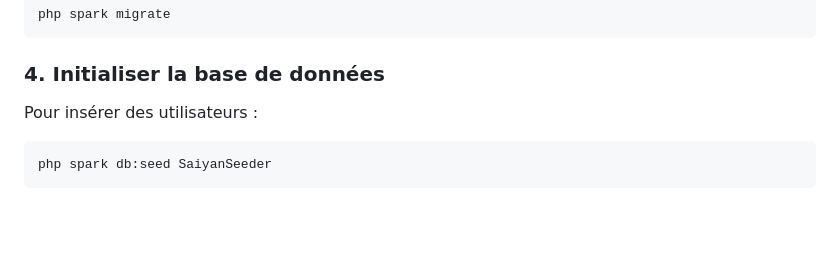
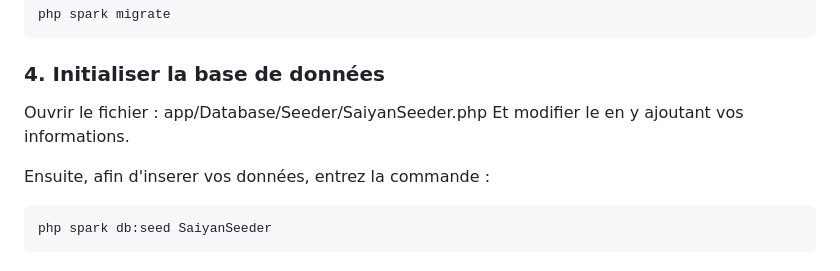
Before and after one commit to Drmama343/Saiyans-Coaching-BALM, a Markdown page: README.md, the part around the change. GitHub-like rendering; blank space fills up the shorter version.

````diff
--- a/README.md
+++ b/README.md
@@ -114,7 +114,10 @@ php spark migrate
 
 ### 4. Initialiser la base de données
 
-Pour insérer des utilisateurs :
+Ouvrir le fichier : app/Database/Seeder/SaiyanSeeder.php
+Et modifier le en y ajoutant vos informations.
+
+Ensuite, afin d'inserer vos données, entrez la commande :
 ```bash
 php spark db:seed SaiyanSeeder
 ```
````
